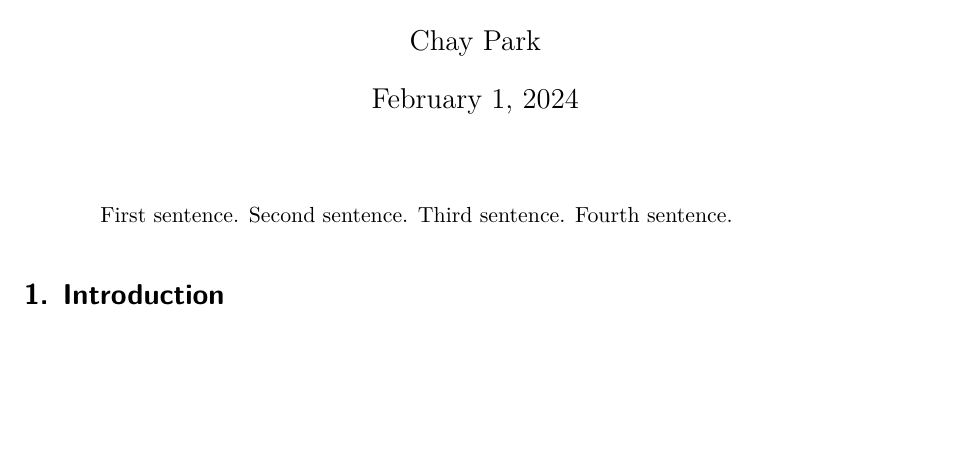
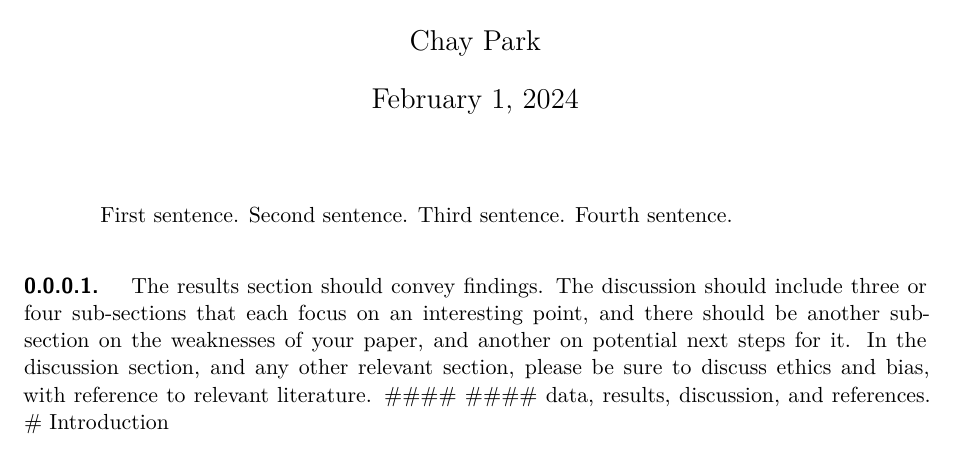
Before and after one commit to Chay-HyunminPark/Social-Science-Study, a Quarto document (outputs/paper/paper.qmd): part of page 1 of 5, cut so that both start at the same text, the shorter picture padded with empty space. Rendered offline with R 4.5, knitr and Pandoc in place of Quarto, then LaTeX, with nearby package versions; some code elsewhere in the file could not run offline.

Commit message:
Update paper.qmd

````diff
--- a/outputs/paper/paper.qmd
+++ b/outputs/paper/paper.qmd
@@ -21,7 +21,12 @@ library(tidyverse)
 library(palmerpenguins)
 ```
 
-
+#### ####
+The results section should convey findings.
+The discussion should include three or four sub-sections that each focus on an interesting point, and there should be another sub-section on the weaknesses of your paper, and another on potential next steps for it.
+In the discussion section, and any other relevant section, please be sure to discuss ethics and bias, with reference to relevant literature.
+#### ####
+ data, results, discussion, and references.
 # Introduction
 
 You can and should cross-reference sections and sub-sections.
````
